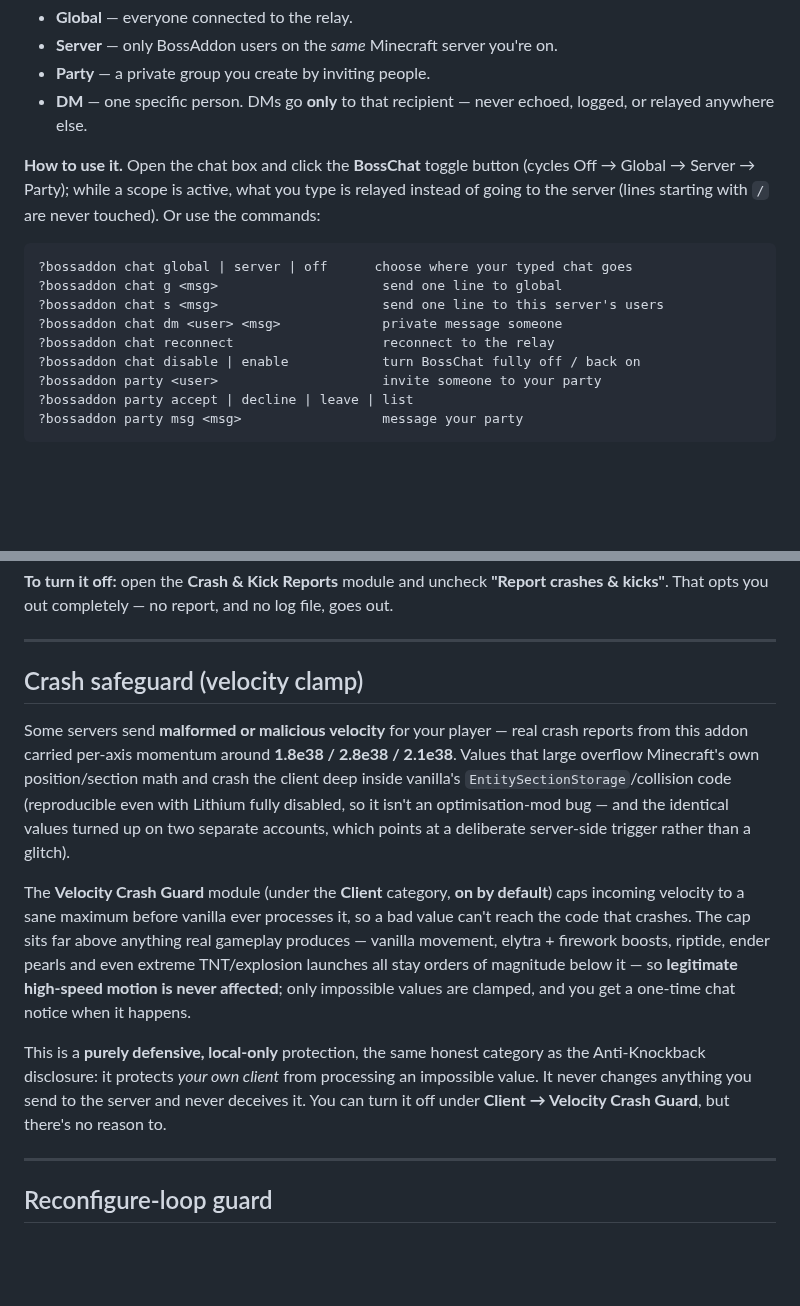
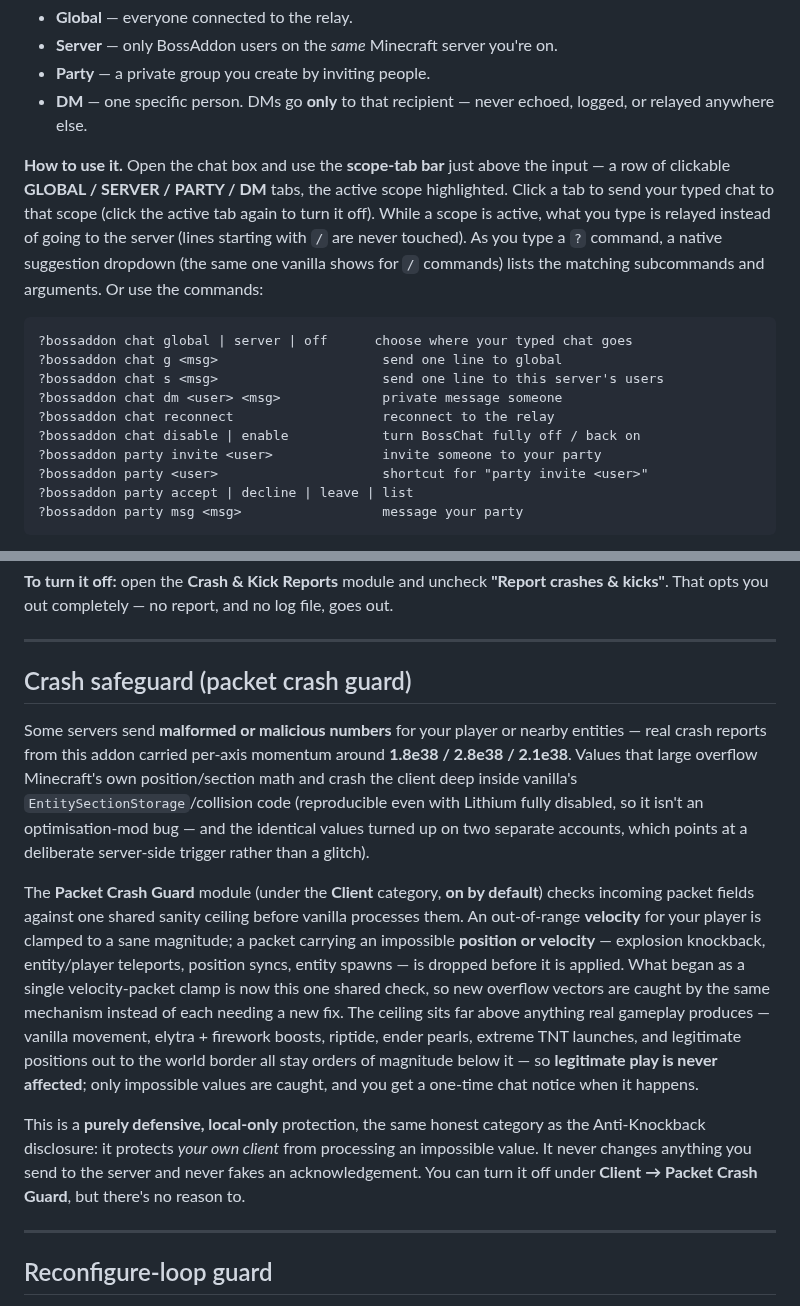
Before and after one commit to WaterBoss11/BossAddon, a Markdown page: README.md, 2 parts joined by grey strips. Rendered like a GitHub page; blank space fills up the shorter version.

Commit message:
Correct docs and comments after the retrospective audit
  - README: document the BossChat scope-tab bar, the native "?" suggestion
    dropdown and the "party invite" keyword; rewrite the crash-safeguard section
    for the generalized Packet Crash Guard.
  - UpdateChecker: fix the stale comment claiming the module-id namespace stays
    "boss-pvp"; module ids are now scoped under the mod id.
  - VelocityMixin: rename the guard reference "Velocity Crash Guard" -> "Packet
    Crash Guard" to match the module.
  - Refresh the social preview image.

````diff
--- a/README.md
+++ b/README.md
@@ -173,9 +173,12 @@ chatting. You can turn it off completely at any time (see **Opt-out** below).
 - **Party** — a private group you create by inviting people.
 - **DM** — one specific person. DMs go **only** to that recipient — never echoed, logged, or relayed anywhere else.
 
-**How to use it.** Open the chat box and click the **BossChat** toggle button (cycles Off → Global → Server →
-Party); while a scope is active, what you type is relayed instead of going to the server (lines starting with
-`/` are never touched). Or use the commands:
+**How to use it.** Open the chat box and use the **scope-tab bar** just above the input — a row of clickable
+**GLOBAL / SERVER / PARTY / DM** tabs, the active scope highlighted. Click a tab to send your typed chat to that
+scope (click the active tab again to turn it off). While a scope is active, what you type is relayed instead of
+going to the server (lines starting with `/` are never touched). As you type a `?` command, a native suggestion
+dropdown (the same one vanilla shows for `/` commands) lists the matching subcommands and arguments. Or use the
+commands:
 
 ```
 ?bossaddon chat global | server | off      choose where your typed chat goes
@@ -184,7 +187,8 @@ Party); while a scope is active, what you type is relayed instead of going to th
 ?bossaddon chat dm <user> <msg>             private message someone
 ?bossaddon chat reconnect                   reconnect to the relay
 ?bossaddon chat disable | enable            turn BossChat fully off / back on
-?bossaddon party <user>                     invite someone to your party
+?bossaddon party invite <user>              invite someone to your party
+?bossaddon party <user>                     shortcut for "party invite <user>"
 ?bossaddon party accept | decline | leave | list
 ?bossaddon party msg <msg>                  message your party
 ```
@@ -259,25 +263,28 @@ opts you out completely — no report, and no log file, goes out.
 
 ---
 
-## Crash safeguard (velocity clamp)
+## Crash safeguard (packet crash guard)
 
-Some servers send **malformed or malicious velocity** for your player — real crash reports from this addon
-carried per-axis momentum around **1.8e38 / 2.8e38 / 2.1e38**. Values that large overflow Minecraft's own
-position/section math and crash the client deep inside vanilla's `EntitySectionStorage`/collision code
+Some servers send **malformed or malicious numbers** for your player or nearby entities — real crash reports from
+this addon carried per-axis momentum around **1.8e38 / 2.8e38 / 2.1e38**. Values that large overflow Minecraft's
+own position/section math and crash the client deep inside vanilla's `EntitySectionStorage`/collision code
 (reproducible even with Lithium fully disabled, so it isn't an optimisation-mod bug — and the identical values
 turned up on two separate accounts, which points at a deliberate server-side trigger rather than a glitch).
 
-The **Velocity Crash Guard** module (under the **Client** category, **on by default**) caps incoming velocity to
-a sane maximum before vanilla ever processes it, so a bad value can't reach the code that crashes. The cap sits
-far above anything real gameplay produces — vanilla movement, elytra + firework boosts, riptide, ender pearls
-and even extreme TNT/explosion launches all stay orders of magnitude below it — so **legitimate high-speed
-motion is never affected**; only impossible values are clamped, and you get a one-time chat notice when it
-happens.
+The **Packet Crash Guard** module (under the **Client** category, **on by default**) checks incoming packet
+fields against one shared sanity ceiling before vanilla processes them. An out-of-range **velocity** for your
+player is clamped to a sane magnitude; a packet carrying an impossible **position or velocity** — explosion
+knockback, entity/player teleports, position syncs, entity spawns — is dropped before it is applied. What began
+as a single velocity-packet clamp is now this one shared check, so new overflow vectors are caught by the same
+mechanism instead of each needing a new fix. The ceiling sits far above anything real gameplay produces —
+vanilla movement, elytra + firework boosts, riptide, ender pearls, extreme TNT launches, and legitimate
+positions out to the world border all stay orders of magnitude below it — so **legitimate play is never
+affected**; only impossible values are caught, and you get a one-time chat notice when it happens.
 
 This is a **purely defensive, local-only** protection, the same honest category as the Anti-Knockback
 disclosure: it protects *your own client* from processing an impossible value. It never changes anything you
-send to the server and never deceives it. You can turn it off under **Client → Velocity Crash Guard**, but
-there's no reason to.
+send to the server and never fakes an acknowledgement. You can turn it off under **Client → Packet Crash
+Guard**, but there's no reason to.
 
 ---
 
````
Also changed, not shown: assets/SocialPreview.png, 2 other files.
